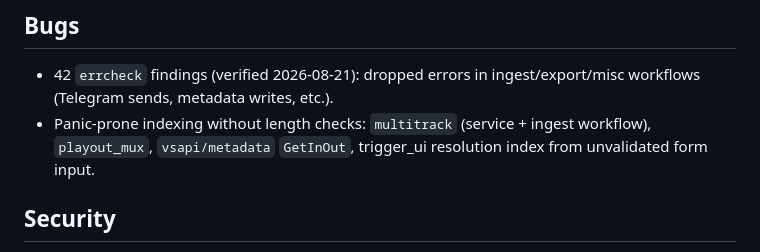
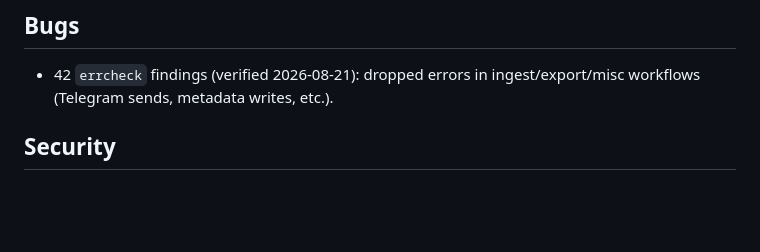
Before and after one commit to bcc-code/bcc-media-flows, a Markdown page: potential_improvements.md, the part around the change. Drawn GitHub-style; blank space fills up the shorter version.

Commit message:
Drop fixed panic-indexing item from potential_improvements
Co-Authored-By: Claude Fable 5 <noreply@anthropic.com>

```diff
--- a/potential_improvements.md
+++ b/potential_improvements.md
@@ -5,7 +5,6 @@ Condensed 2026-08-21. Items confirmed fixed were removed. Bugs section validated
 ## Bugs
 
 - 42 `errcheck` findings (verified 2026-08-21): dropped errors in ingest/export/misc workflows (Telegram sends, metadata writes, etc.).
-- Panic-prone indexing without length checks: `multitrack` (service + ingest workflow), `playout_mux`, `vsapi/metadata` `GetInOut`, trigger_ui resolution index from unvalidated form input.
 
 ## Security
 
```
